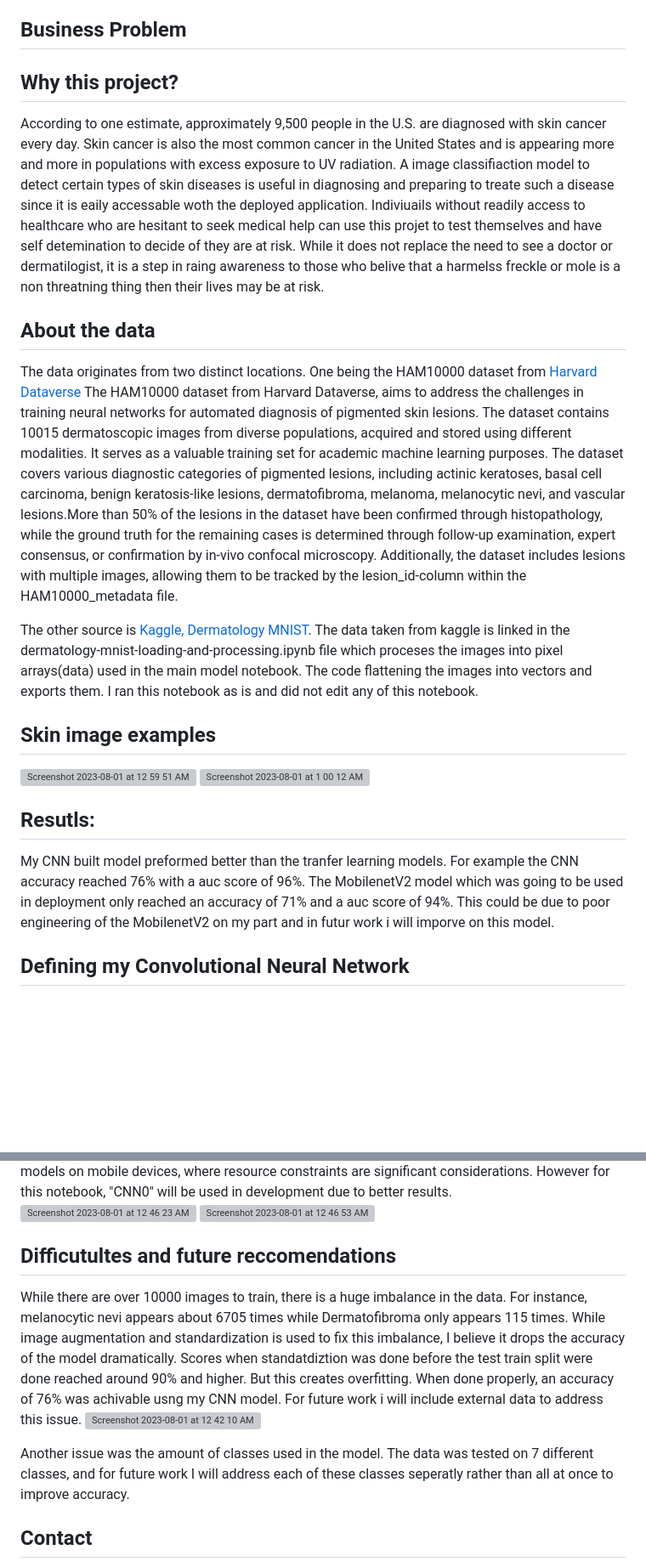
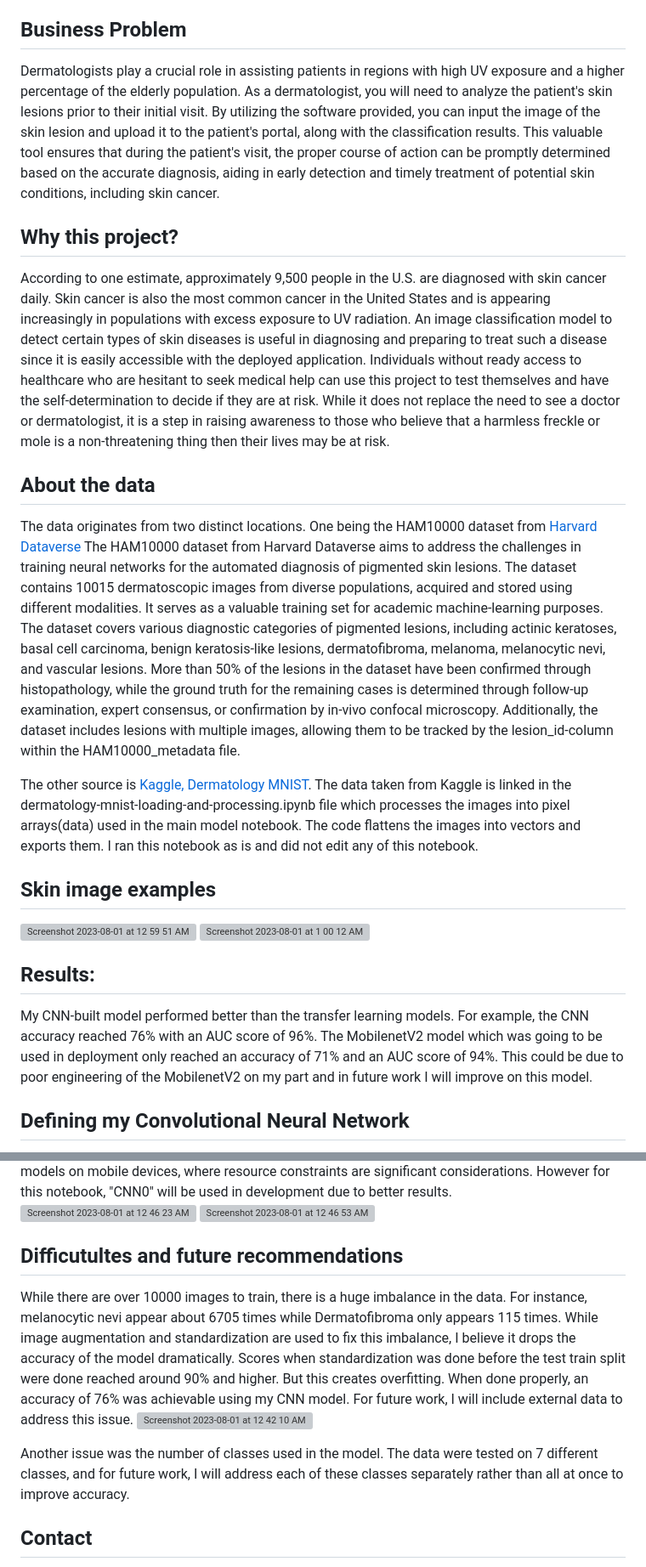
Before and after one commit to jj862/Skin-Cancer-Detection-HAM10000, a Markdown page: README.md, 2 parts joined by grey strips. Shown: that part at 85% size. Rendered like a GitHub page; blank space fills up the shorter version; grey boxes are pictures that could not be loaded.

```diff
--- a/README.md
+++ b/README.md
@@ -12,28 +12,29 @@ Skin cancer dangers include:
 * Secondary Skin Cancers
 
 ## Business Problem
+Dermatologists play a crucial role in assisting patients in regions with high UV exposure and a higher percentage of the elderly population. As a dermatologist, you will need to analyze the patient's skin lesions prior to their initial visit. By utilizing the software provided, you can input the image of the skin lesion and upload it to the patient's portal, along with the classification results. This valuable tool ensures that during the patient's visit, the proper course of action can be promptly determined based on the accurate diagnosis, aiding in early detection and timely treatment of potential skin conditions, including skin cancer.
 
 
 
 ## Why this project?
-According to one estimate, approximately 9,500 people in the U.S. are diagnosed with skin cancer every day. Skin cancer is also the most common cancer in the United States and is appearing more and more in populations with excess exposure to UV radiation. A image classifiaction model to detect certain types of skin diseases is useful in diagnosing and preparing to treate such a disease since it is eaily accessable woth the deployed application. Indiviuails without readily access to healthcare who are hesitant to seek medical help can use this projet to test themselves and have self detemination to decide of they are at risk. While it does not replace the need to see a doctor or dermatilogist, it is a step in raing awareness to those who belive that a harmelss freckle or mole is a non threatning thing then their lives may be at risk.
+According to one estimate, approximately 9,500 people in the U.S. are diagnosed with skin cancer daily. Skin cancer is also the most common cancer in the United States and is appearing increasingly in populations with excess exposure to UV radiation. An image classification model to detect certain types of skin diseases is useful in diagnosing and preparing to treat such a disease since it is easily accessible with the deployed application. Individuals without ready access to healthcare who are hesitant to seek medical help can use this project to test themselves and have the self-determination to decide if they are at risk. While it does not replace the need to see a doctor or dermatologist, it is a step in raising awareness to those who believe that a harmless freckle or mole is a non-threatening thing then their lives may be at risk.
 
 
 
 ## About the data
 
 The data originates from two distinct locations. One being the HAM10000 dataset from [Harvard Dataverse](https://dataverse.harvard.edu/dataset.xhtml?persistentId=doi:10.7910/DVN/DBW86T)
-The HAM10000 dataset from Harvard Dataverse, aims to address the challenges in training neural networks for automated diagnosis of pigmented skin lesions. The dataset contains 10015 dermatoscopic images from diverse populations, acquired and stored using different modalities. It serves as a valuable training set for academic machine learning purposes. The dataset covers various diagnostic categories of pigmented lesions, including actinic keratoses, basal cell carcinoma, benign keratosis-like lesions, dermatofibroma, melanoma, melanocytic nevi, and vascular lesions.More than 50% of the lesions in the dataset have been confirmed through histopathology, while the ground truth for the remaining cases is determined through follow-up examination, expert consensus, or confirmation by in-vivo confocal microscopy. Additionally, the dataset includes lesions with multiple images, allowing them to be tracked by the lesion_id-column within the HAM10000_metadata file.
+The HAM10000 dataset from Harvard Dataverse aims to address the challenges in training neural networks for the automated diagnosis of pigmented skin lesions. The dataset contains 10015 dermatoscopic images from diverse populations, acquired and stored using different modalities. It serves as a valuable training set for academic machine-learning purposes. The dataset covers various diagnostic categories of pigmented lesions, including actinic keratoses, basal cell carcinoma, benign keratosis-like lesions, dermatofibroma, melanoma, melanocytic nevi, and vascular lesions. More than 50% of the lesions in the dataset have been confirmed through histopathology, while the ground truth for the remaining cases is determined through follow-up examination, expert consensus, or confirmation by in-vivo confocal microscopy. Additionally, the dataset includes lesions with multiple images, allowing them to be tracked by the lesion_id-column within the HAM10000_metadata file.
 
-The other source is [Kaggle, Dermatology MNIST](https://www.kaggle.com/code/kmader/dermatology-mnist-loading-and-processing). The data taken from kaggle is linked in the dermatology-mnist-loading-and-processing.ipynb file which proceses the images into pixel arrays(data) used in the main model notebook. The code flattening the images into vectors and exports them. I ran this notebook as is and did not edit any of this notebook.
+The other source is [Kaggle, Dermatology MNIST](https://www.kaggle.com/code/kmader/dermatology-mnist-loading-and-processing). The data taken from Kaggle is linked in the dermatology-mnist-loading-and-processing.ipynb file which processes the images into pixel arrays(data) used in the main model notebook. The code flattens the images into vectors and exports them. I ran this notebook as is and did not edit any of this notebook.
 ## Skin image examples
 <img width="740" alt="Screenshot 2023-08-01 at 12 59 51 AM" src="https://github.com/jj862/Skin-detection-CNN/assets/69119958/083c0238-6f47-4adc-bc9e-36fdc04abdbd">
 <img width="742" alt="Screenshot 2023-08-01 at 1 00 12 AM" src="https://github.com/jj862/Skin-detection-CNN/assets/69119958/6244b001-9056-4cfe-86ab-c268dd400125">
 
 
 
-## Resutls:
-My CNN built model preformed better than the tranfer learning models. For example the CNN accuracy reached 76% with a auc score of 96%. The MobilenetV2 model which was going to be used in deployment only reached an accuracy of 71% and a auc score of 94%. This could be due to poor engineering of the MobilenetV2 on my part and in futur work i will imporve on this model.
+## Results:
+My CNN-built model performed better than the transfer learning models. For example, the CNN accuracy reached 76% with an AUC score of 96%. The MobilenetV2 model which was going to be used in deployment only reached an accuracy of 71% and an AUC score of 94%. This could be due to poor engineering of the MobilenetV2 on my part and in future work I will improve on this model.
 
 ## Defining my Convolutional Neural Network
 The function blockred defines a custom block architecture for a neural network in Python using the Keras/TensorFlow library. The block consists of three branches: Inception, VGG + SqueezeNet, and InceptionResNet + Squeeze. Each branch performs a series of convolutional operations on the input inp, which is a 2D convolutional tensor, with a specified number of filters. Within each branch, convolutional layers with different filter sizes, pooling layers, and batch normalization are used to extract and process features from the input tensor. Finally, the outputs of the three branches are element-wise added together, and the result is returned as output1. This block can be used as a building block within a larger neural network to create more complex architectures for various computer vision tasks, such as image classification, object detection, or segmentation.
@@ -52,12 +53,12 @@ MobileNetV2 is a specific neural network architecture designed to address the ch
 <img width="377" alt="Screenshot 2023-08-01 at 12 46 53 AM" src="https://github.com/jj862/Skin-detection-CNN/assets/69119958/91c43895-6b71-460a-bcb9-69bbbe293172">
 
 
-## Difficutultes and future reccomendations
-While there are over 10000 images to train, there is a huge imbalance in the data. For instance, melanocytic nevi appears about 6705 times while Dermatofibroma only appears 115 times. While image augmentation and standardization is used to fix this imbalance, I believe it drops the accuracy of the model dramatically. Scores when standatdiztion was done before the test train split were done reached around 90% and higher. But this creates overfitting. When done properly, an accuracy of 76% was achivable usng my CNN model. For future work i will include external data to address this issue.
+## Difficutultes and future recommendations
+While there are over 10000 images to train, there is a huge imbalance in the data. For instance, melanocytic nevi appear about 6705 times while Dermatofibroma only appears 115 times. While image augmentation and standardization are used to fix this imbalance, I believe it drops the accuracy of the model dramatically. Scores when standardization was done before the test train split were done reached around 90% and higher. But this creates overfitting. When done properly, an accuracy of 76% was achievable using my CNN model. For future work, I will include external data to address this issue.
 <img width="493" alt="Screenshot 2023-08-01 at 12 42 10 AM" src="https://github.com/jj862/Skin-detection-CNN/assets/69119958/d0152601-a91b-4245-9989-403b3ded51c0">
 
 
-Another issue was the amount of classes used in the model. The data was tested on 7 different classes, and for future work I will address each of these classes seperatly rather than all at once to improve accuracy.
+Another issue was the number of classes used in the model. The data were tested on 7 different classes, and for future work, I will address each of these classes separately rather than all at once to improve accuracy.
 
 ## Contact
 * jonah.devoy@yahoo.com
```
Also changed, not shown: other parts of README.md (+1 -1 lines).
